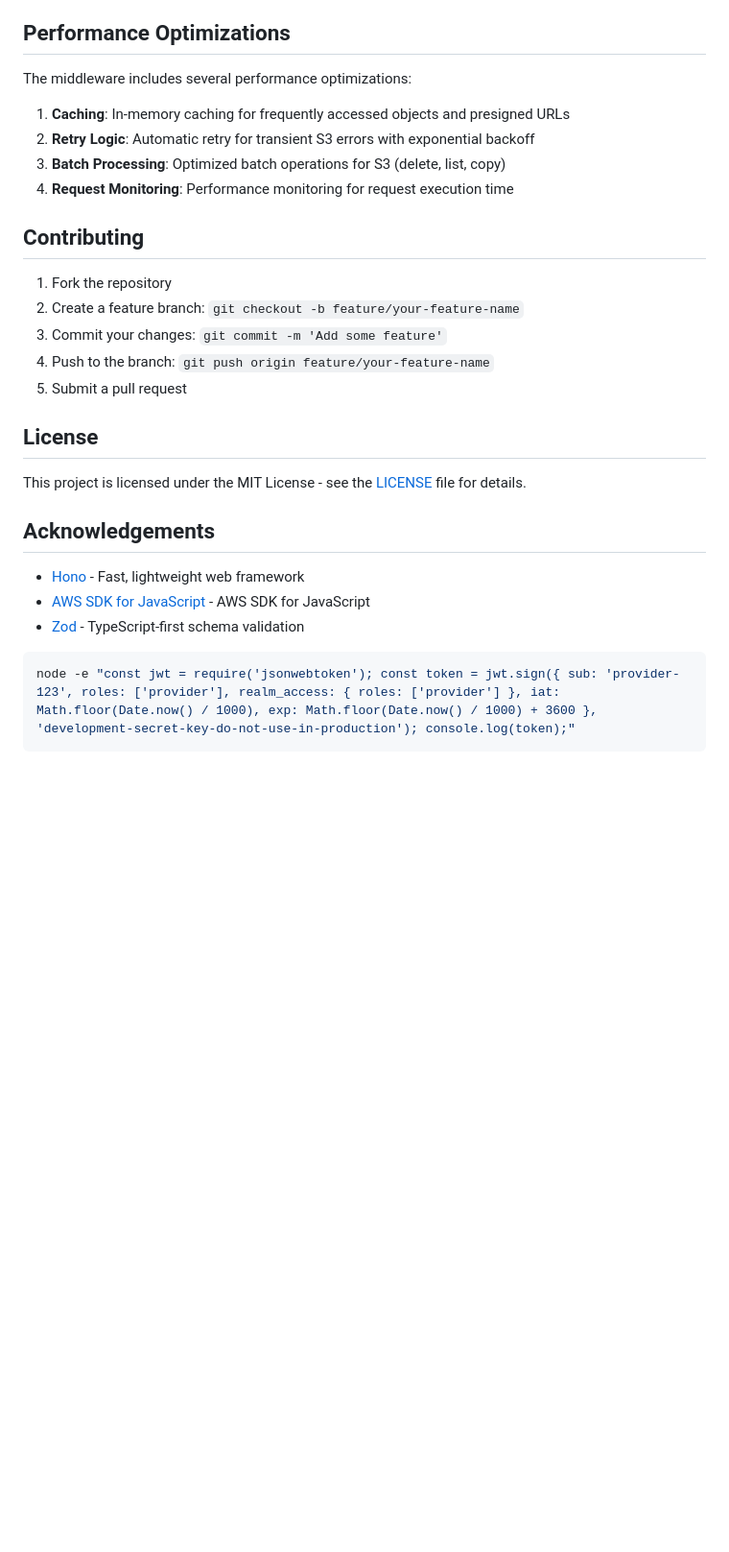
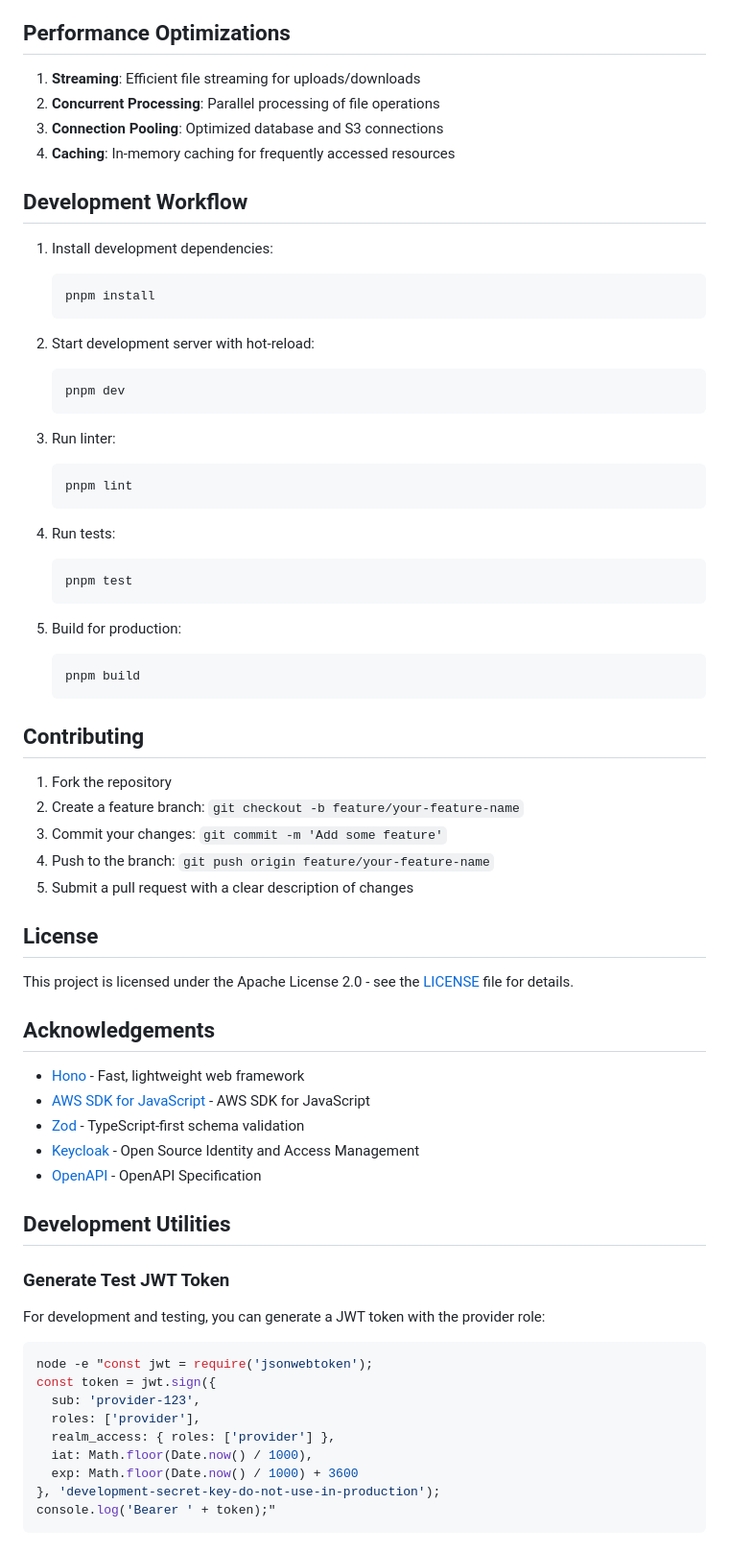
Before and after one commit to datakaveri/files-connect-api, a Markdown page: README.md, the part around the change printed below. Shown: that part at 96% size. GitHub-like rendering; blank space fills up the shorter version.

````diff
--- a/README.md
+++ b/README.md
@@ -135,12 +197,37 @@ The middleware follows a layered architecture:
 
 ## Performance Optimizations
 
-The middleware includes several performance optimizations:
+1. **Streaming**: Efficient file streaming for uploads/downloads
+2. **Concurrent Processing**: Parallel processing of file operations
+3. **Connection Pooling**: Optimized database and S3 connections
+4. **Caching**: In-memory caching for frequently accessed resources
 
-1. **Caching**: In-memory caching for frequently accessed objects and presigned URLs
-2. **Retry Logic**: Automatic retry for transient S3 errors with exponential backoff
-3. **Batch Processing**: Optimized batch operations for S3 (delete, list, copy)
-4. **Request Monitoring**: Performance monitoring for request execution time
+## Development Workflow
+
+1. Install development dependencies:
+   ```bash
+   pnpm install
+   ```
+
+2. Start development server with hot-reload:
+   ```bash
+   pnpm dev
+   ```
+
+3. Run linter:
+   ```bash
+   pnpm lint
+   ```
+
+4. Run tests:
+   ```bash
+   pnpm test
+   ```
+
+5. Build for production:
+   ```bash
+   pnpm build
+   ```
 
 ## Contributing
 
@@ -148,19 +235,34 @@ The middleware includes several performance optimizations:
 2. Create a feature branch: `git checkout -b feature/your-feature-name`
 3. Commit your changes: `git commit -m 'Add some feature'`
 4. Push to the branch: `git push origin feature/your-feature-name`
-5. Submit a pull request
+5. Submit a pull request with a clear description of changes
 
 ## License
 
-This project is licensed under the MIT License - see the [LICENSE](LICENSE) file for details.
+This project is licensed under the Apache License 2.0 - see the [LICENSE](LICENSE) file for details.
 
 ## Acknowledgements
 
 - [Hono](https://github.com/honojs/hono) - Fast, lightweight web framework
 - [AWS SDK for JavaScript](https://github.com/aws/aws-sdk-js-v3) - AWS SDK for JavaScript
 - [Zod](https://github.com/colinhacks/zod) - TypeScript-first schema validation
+- [Keycloak](https://www.keycloak.org/) - Open Source Identity and Access Management
+- [OpenAPI](https://www.openapis.org/) - OpenAPI Specification
 
+## Development Utilities
+
+### Generate Test JWT Token
+
+For development and testing, you can generate a JWT token with the provider role:
 
 ```bash
-node -e "const jwt = require('jsonwebtoken'); const token = jwt.sign({ sub: 'provider-123', roles: ['provider'], realm_access: { roles: ['provider'] }, iat: Math.floor(Date.now() / 1000), exp: Math.floor(Date.now() / 1000) + 3600 }, 'development-secret-key-do-not-use-in-production'); console.log(token);"
+node -e "const jwt = require('jsonwebtoken');
+const token = jwt.sign({
+  sub: 'provider-123',
+  roles: ['provider'],
+  realm_access: { roles: ['provider'] },
+  iat: Math.floor(Date.now() / 1000),
+  exp: Math.floor(Date.now() / 1000) + 3600
+}, 'development-secret-key-do-not-use-in-production');
+console.log('Bearer ' + token);"
 ```
````
Also changed, not shown: other parts of README.md (+114 -34 lines).
